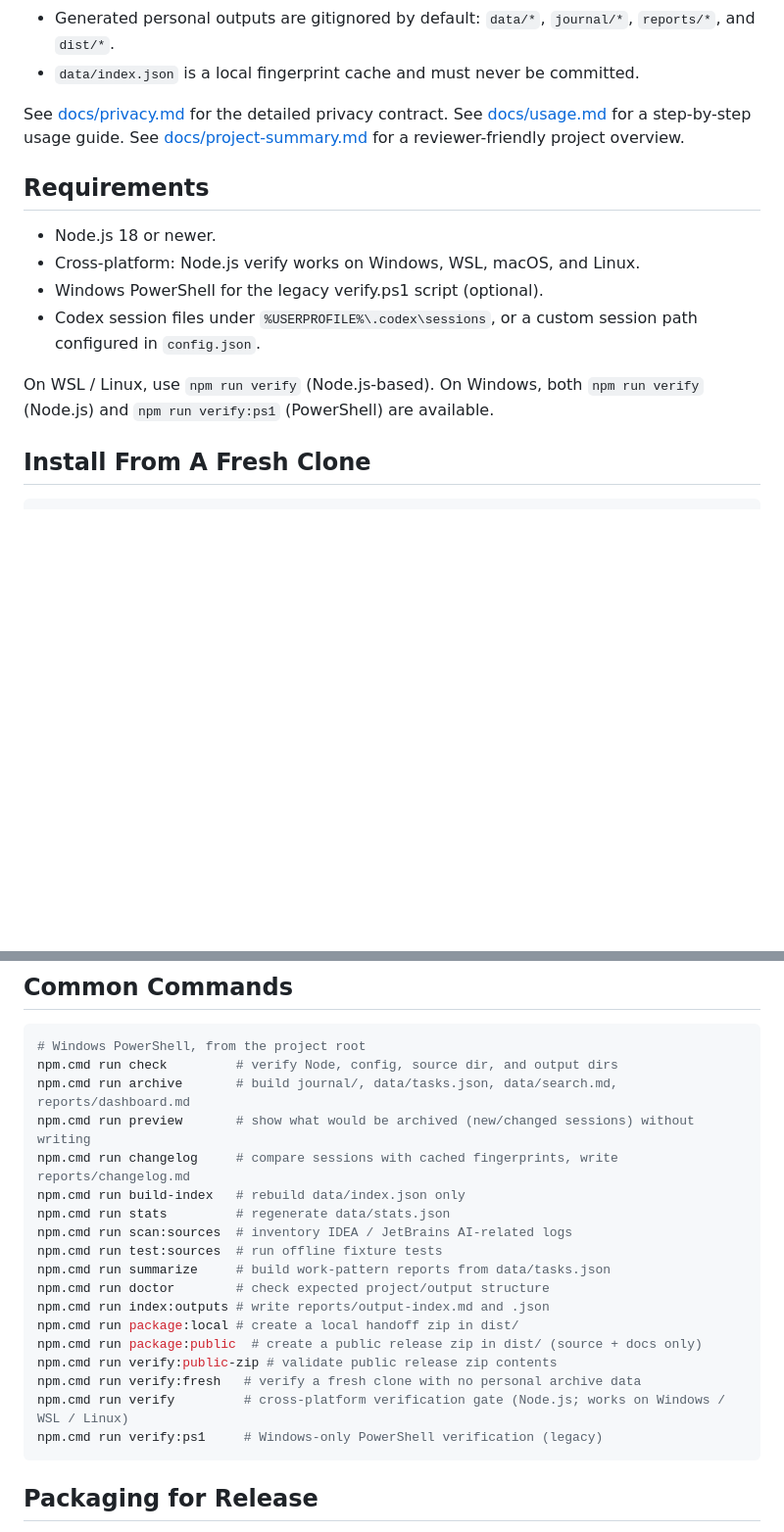
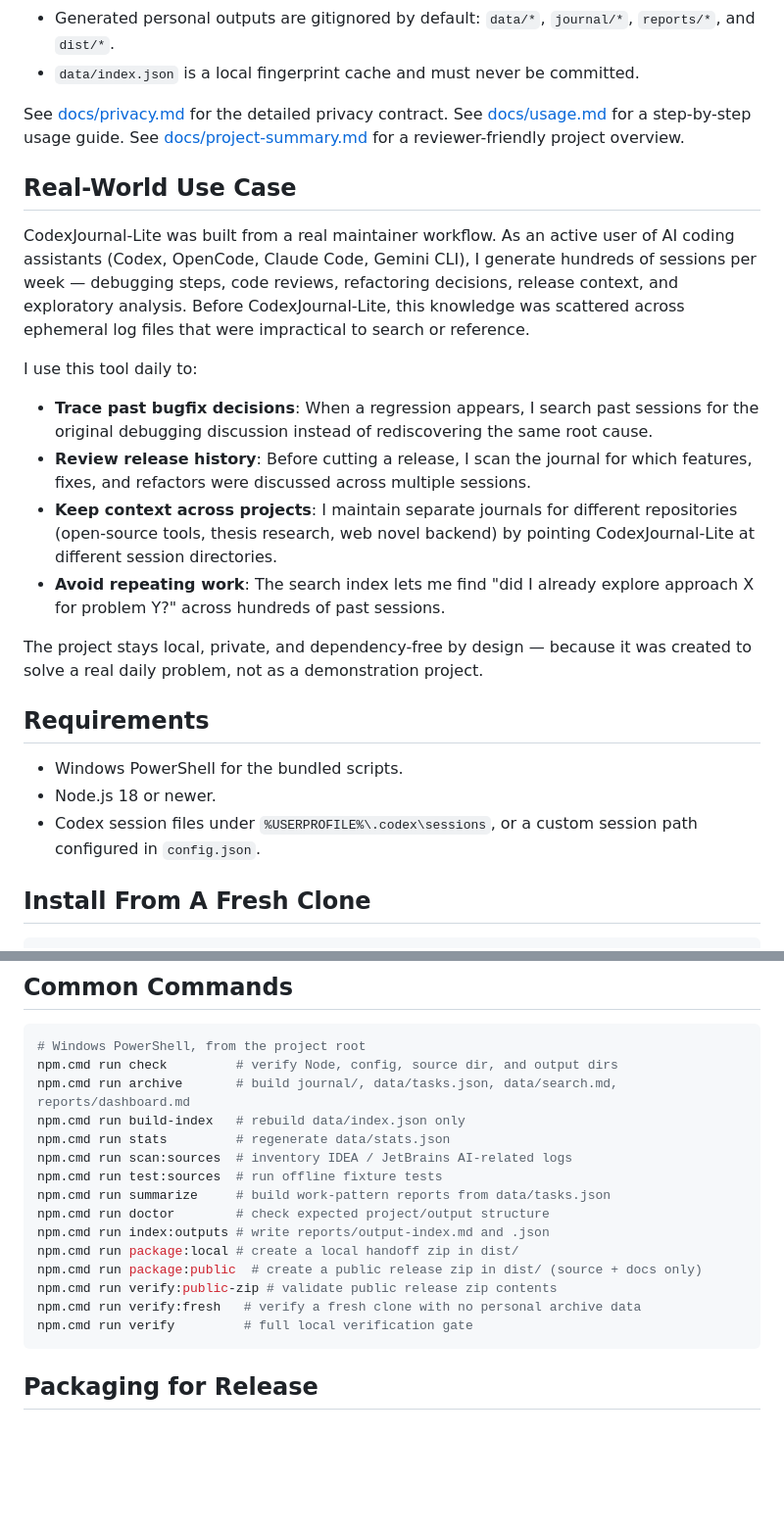
Before and after one commit to jiezeng2004-design/CodexJournal-Lite, a Markdown page: README.md, 2 parts joined by grey strips. Shown at 98% size. Drawn GitHub-style; blank space fills up the shorter version.

Commit message:
docs: add real-world maintainer use case section

````diff
--- a/README.md
+++ b/README.md
@@ -78,16 +78,37 @@ See [docs/usage.md](docs/usage.md) for a step-by-step usage guide.
 See [docs/project-summary.md](docs/project-summary.md) for a reviewer-friendly
 project overview.
 
+## Real-World Use Case
+
+CodexJournal-Lite was built from a real maintainer workflow. As an active user of
+AI coding assistants (Codex, OpenCode, Claude Code, Gemini CLI), I generate
+hundreds of sessions per week — debugging steps, code reviews, refactoring
+decisions, release context, and exploratory analysis. Before CodexJournal-Lite,
+this knowledge was scattered across ephemeral log files that were impractical
+to search or reference.
+
+I use this tool daily to:
+
+- **Trace past bugfix decisions**: When a regression appears, I search past
+  sessions for the original debugging discussion instead of rediscovering the
+  same root cause.
+- **Review release history**: Before cutting a release, I scan the journal for
+  which features, fixes, and refactors were discussed across multiple sessions.
+- **Keep context across projects**: I maintain separate journals for different
+  repositories (open-source tools, thesis research, web novel backend) by
+  pointing CodexJournal-Lite at different session directories.
+- **Avoid repeating work**: The search index lets me find "did I already
+  explore approach X for problem Y?" across hundreds of past sessions.
+
+The project stays local, private, and dependency-free by design — because it
+was created to solve a real daily problem, not as a demonstration project.
+
 ## Requirements
 
+- Windows PowerShell for the bundled scripts.
 - Node.js 18 or newer.
-- Cross-platform: Node.js verify works on Windows, WSL, macOS, and Linux.
-- Windows PowerShell for the legacy verify.ps1 script (optional).
 - Codex session files under `%USERPROFILE%\.codex\sessions`, or a custom
   session path configured in `config.json`.
-
-On WSL / Linux, use `npm run verify` (Node.js-based). On Windows, both
-`npm run verify` (Node.js) and `npm run verify:ps1` (PowerShell) are available.
 
 ## Install From A Fresh Clone
 
@@ -141,8 +162,6 @@ Generated outputs stay inside the clone:
 # Windows PowerShell, from the project root
 npm.cmd run check         # verify Node, config, source dir, and output dirs
 npm.cmd run archive       # build journal/, data/tasks.json, data/search.md, reports/dashboard.md
-npm.cmd run preview       # show what would be archived (new/changed sessions) without writing
-npm.cmd run changelog     # compare sessions with cached fingerprints, write reports/changelog.md
 npm.cmd run build-index   # rebuild data/index.json only
 npm.cmd run stats         # regenerate data/stats.json
 npm.cmd run scan:sources  # inventory IDEA / JetBrains AI-related logs
@@ -154,8 +173,7 @@ npm.cmd run package:local # create a local handoff zip in dist/
 npm.cmd run package:public  # create a public release zip in dist/ (source + docs only)
 npm.cmd run verify:public-zip # validate public release zip contents
 npm.cmd run verify:fresh   # verify a fresh clone with no personal archive data
-npm.cmd run verify         # cross-platform verification gate (Node.js; works on Windows / WSL / Linux)
-npm.cmd run verify:ps1     # Windows-only PowerShell verification (legacy)
+npm.cmd run verify         # full local verification gate
 ```
 
 ## Packaging for Release
````
